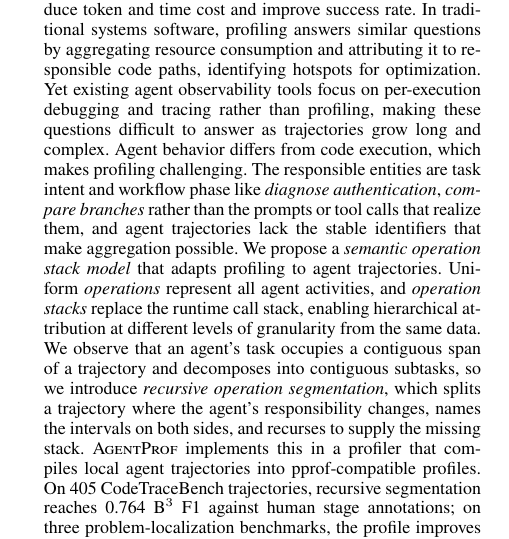
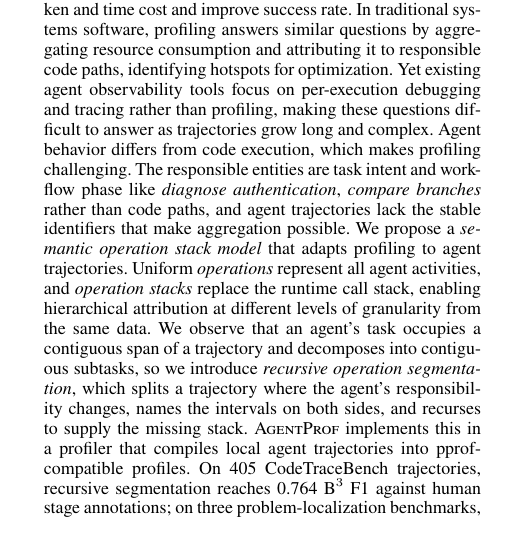
Before and after one commit to yunwei37/agentpprof-paper, a LaTeX paper (main.tex): part of one column of page 1 of 12, cut so that both start at the same text. Compiled offline with pdfLaTeX.

Commit message:
努努\ \

```diff
--- a/main.tex
+++ b/main.tex
@@ -42,7 +42,7 @@ In traditional systems software, profiling answers similar questions by aggregat
 % 在传统系统软件中，profiling 通过聚合资源消耗并归因到负责的代码路径来回答类似问题，识别出需要优化的热点。
 Yet existing agent observability tools focus on per-execution debugging and tracing rather than profiling, making these questions difficult to answer as trajectories grow long and complex.
 % 然而现有智能体可观测性工具聚焦于单次执行的调试和 tracing 而非 profiling，使这些问题在轨迹变长变复杂时难以回答。
-Agent behavior differs from code execution, which makes profiling challenging. The responsible entities are task intent and workflow phase like \emph{diagnose authentication}, \emph{compare branches} rather than the prompts or tool calls that realize them, and agent trajectories lack the stable identifiers that make aggregation possible.
+Agent behavior differs from code execution, which makes profiling challenging. The responsible entities are task intent and workflow phase like \emph{diagnose authentication}, \emph{compare branches} rather than code paths, and agent trajectories lack the stable identifiers that make aggregation possible.
 % 智能体行为与代码执行不同，这使 profiling 具有挑战性。负责实体是语义责任——诊断认证、比较分支、修订评估——而非实现它们的字面提示词或工具调用，且智能体轨迹缺乏使归因成为可能的稳定标识符。
 We propose a \emph{semantic operation stack model} that adapts profiling to agent trajectories.
 % 我们提出一个将 profiling 适配到智能体轨迹的语义 operation stack 模型。
```
Also changed, not shown: main-submission.pdf, main.pdf.
